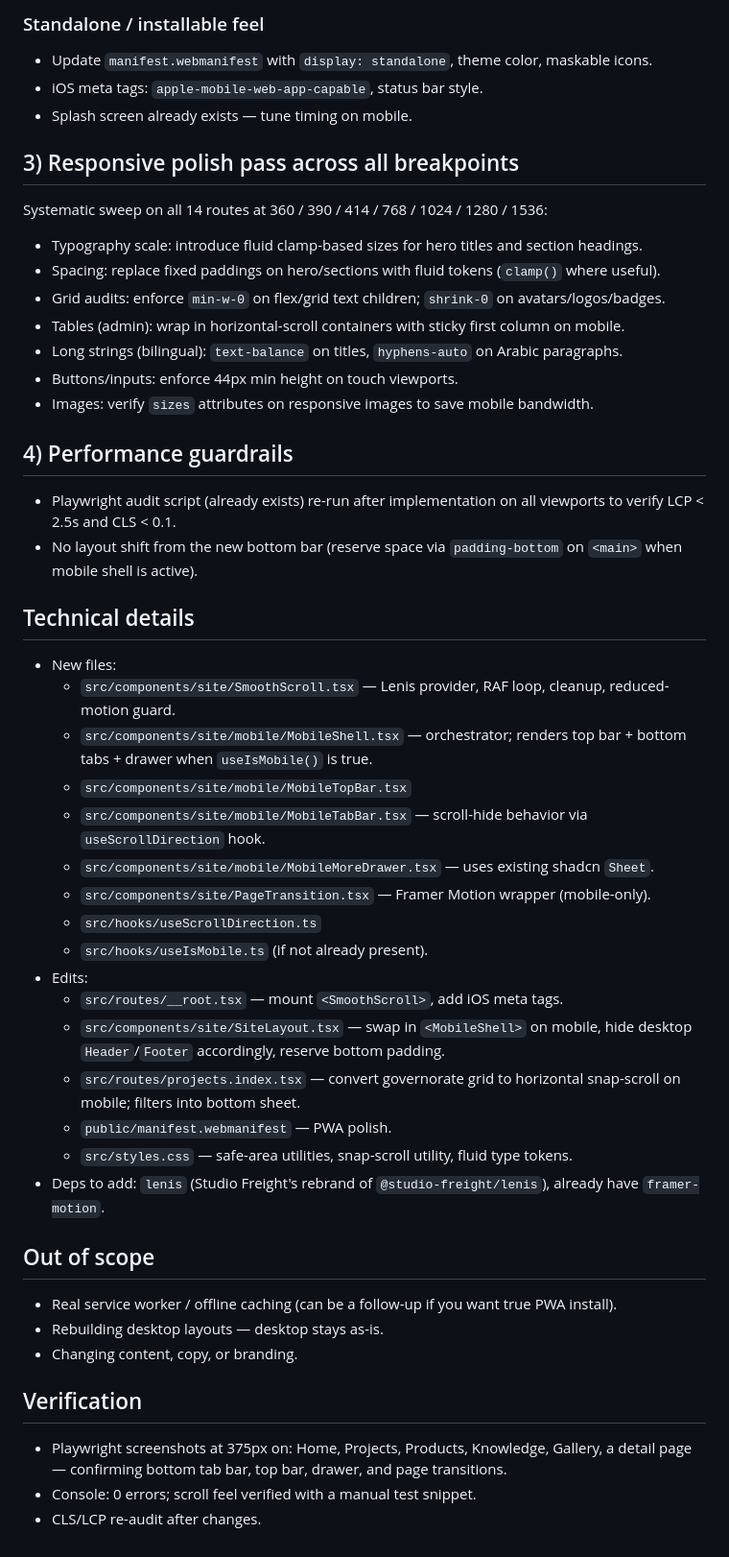
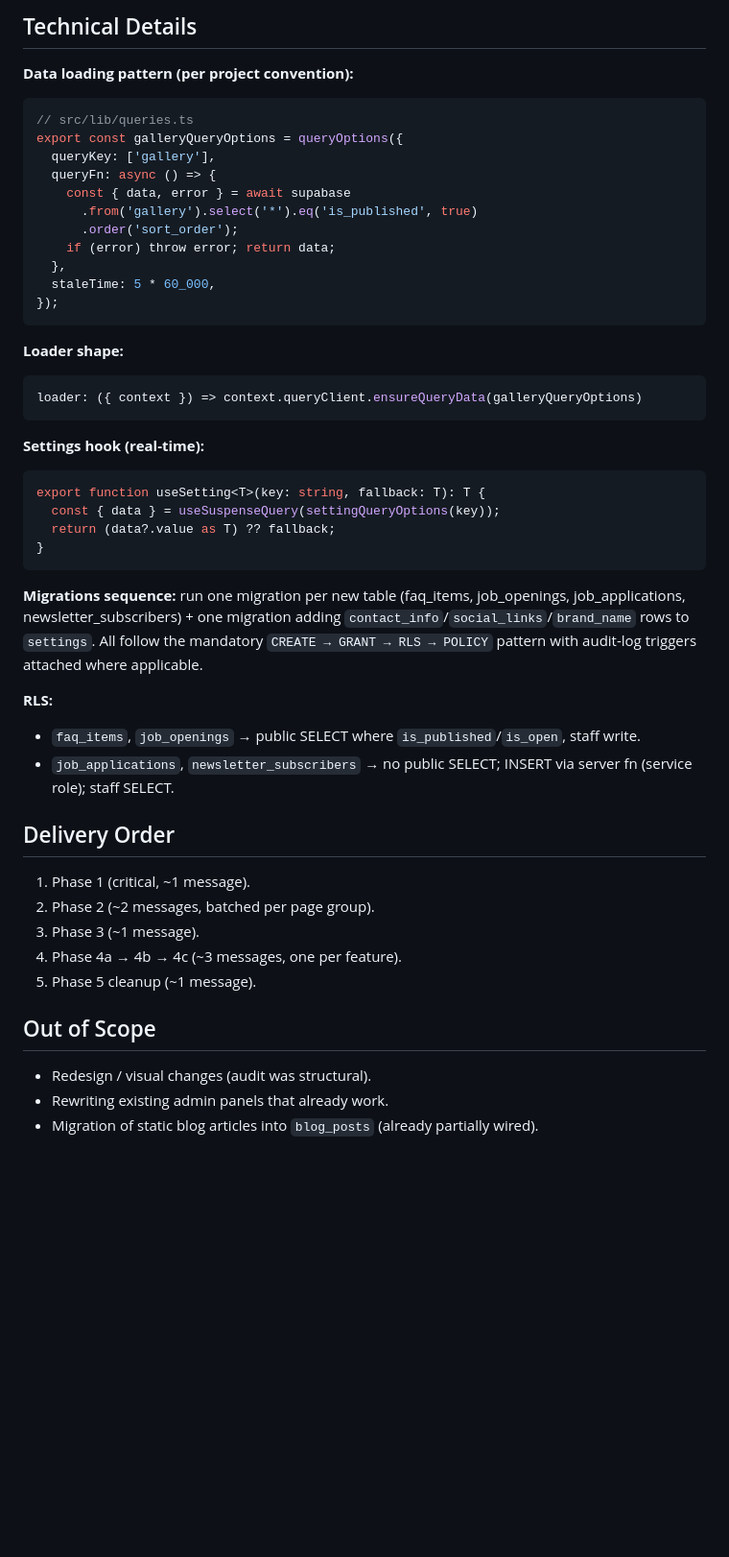
Before and after one commit to mahmoud-gala-dev/zenith-arena-build, a Markdown page: .lovable/plan.md, the part around one of its changes. Shown at 96% size. Drawn GitHub-style; blank space fills up the shorter version.

````diff
--- a/.lovable/plan.md
+++ b/.lovable/plan.md
@@ -41,53 +53,48 @@ A dedicated mobile layer that overlays the existing responsive site — desktop/
 
-### Standalone / installable feel
-- Update `manifest.webmanifest` with `display: standalone`, theme color, maskable icons.
-- iOS meta tags: `apple-mobile-web-app-capable`, status bar style.
-- Splash screen already exists — tune timing on mobile.
+## Technical Details
 
-## 3) Responsive polish pass across all breakpoints
+**Data loading pattern (per project convention):**
+```ts
+// src/lib/queries.ts
+export const galleryQueryOptions = queryOptions({
+  queryKey: ['gallery'],
+  queryFn: async () => {
+    const { data, error } = await supabase
+      .from('gallery').select('*').eq('is_published', true)
+      .order('sort_order');
+    if (error) throw error; return data;
+  },
+  staleTime: 5 * 60_000,
+});
+```
 
-Systematic sweep on all 14 routes at 360 / 390 / 414 / 768 / 1024 / 1280 / 1536:
+**Loader shape:**
+```ts
+loader: ({ context }) => context.queryClient.ensureQueryData(galleryQueryOptions)
+```
 
-- Typography scale: introduce fluid clamp-based sizes for hero titles and section headings.
-- Spacing: replace fixed paddings on hero/sections with fluid tokens (`clamp()` where useful).
-- Grid audits: enforce `min-w-0` on flex/grid text children; `shrink-0` on avatars/logos/badges.
-- Tables (admin): wrap in horizontal-scroll containers with sticky first column on mobile.
-- Long strings (bilingual): `text-balance` on titles, `hyphens-auto` on Arabic paragraphs.
-- Buttons/inputs: enforce 44px min height on touch viewports.
-- Images: verify `sizes` attributes on responsive images to save mobile bandwidth.
+**Settings hook (real-time):**
+```ts
+export function useSetting<T>(key: string, fallback: T): T {
+  const { data } = useSuspenseQuery(settingQueryOptions(key));
+  return (data?.value as T) ?? fallback;
+}
+```
 
-## 4) Performance guardrails
+**Migrations sequence:** run one migration per new table (faq_items, job_openings, job_applications, newsletter_subscribers) + one migration adding `contact_info`/`social_links`/`brand_name` rows to `settings`. All follow the mandatory `CREATE → GRANT → RLS → POLICY` pattern with audit-log triggers attached where applicable.
 
-- Playwright audit script (already exists) re-run after implementation on all viewports to verify LCP < 2.5s and CLS < 0.1.
-- No layout shift from the new bottom bar (reserve space via `padding-bottom` on `<main>` when mobile shell is active).
+**RLS:**
+- `faq_items`, `job_openings` → public SELECT where `is_published`/`is_open`, staff write.
+- `job_applications`, `newsletter_subscribers` → no public SELECT; INSERT via server fn (service role); staff SELECT.
 
-## Technical details
+## Delivery Order
+1. Phase 1 (critical, ~1 message).
+2. Phase 2 (~2 messages, batched per page group).
+3. Phase 3 (~1 message).
+4. Phase 4a → 4b → 4c (~3 messages, one per feature).
+5. Phase 5 cleanup (~1 message).
 
-- New files:
-  - `src/components/site/SmoothScroll.tsx` — Lenis provider, RAF loop, cleanup, reduced-motion guard.
-  - `src/components/site/mobile/MobileShell.tsx` — orchestrator; renders top bar + bottom tabs + drawer when `useIsMobile()` is true.
-  - `src/components/site/mobile/MobileTopBar.tsx`
-  - `src/components/site/mobile/MobileTabBar.tsx` — scroll-hide behavior via `useScrollDirection` hook.
-  - `src/components/site/mobile/MobileMoreDrawer.tsx` — uses existing shadcn `Sheet`.
-  - `src/components/site/PageTransition.tsx` — Framer Motion wrapper (mobile-only).
-  - `src/hooks/useScrollDirection.ts`
-  - `src/hooks/useIsMobile.ts` (if not already present).
-- Edits:
-  - `src/routes/__root.tsx` — mount `<SmoothScroll>`, add iOS meta tags.
-  - `src/components/site/SiteLayout.tsx` — swap in `<MobileShell>` on mobile, hide desktop `Header`/`Footer` accordingly, reserve bottom padding.
-  - `src/routes/projects.index.tsx` — convert governorate grid to horizontal snap-scroll on mobile; filters into bottom sheet.
-  - `public/manifest.webmanifest` — PWA polish.
-  - `src/styles.css` — safe-area utilities, snap-scroll utility, fluid type tokens.
-- Deps to add: `lenis` (Studio Freight's rebrand of `@studio-freight/lenis`), already have `framer-motion`.
-
-## Out of scope
-
-- Real service worker / offline caching (can be a follow-up if you want true PWA install).
-- Rebuilding desktop layouts — desktop stays as-is.
-- Changing content, copy, or branding.
-
-## Verification
-
-- Playwright screenshots at 375px on: Home, Projects, Products, Knowledge, Gallery, a detail page — confirming bottom tab bar, top bar, drawer, and page transitions.
-- Console: 0 errors; scroll feel verified with a manual test snippet.
-- CLS/LCP re-audit after changes.
+## Out of Scope
+- Redesign / visual changes (audit was structural).
+- Rewriting existing admin panels that already work.
+- Migration of static blog articles into `blog_posts` (already partially wired).
````
Also changed, not shown: other parts of .lovable/plan.md (+42 -30 lines).
